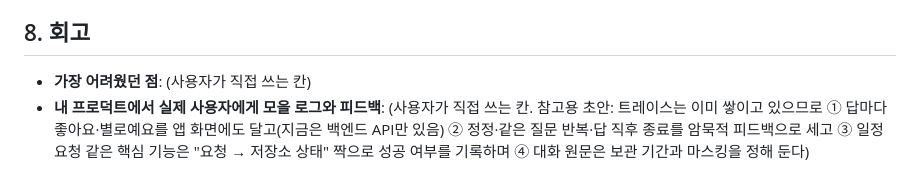
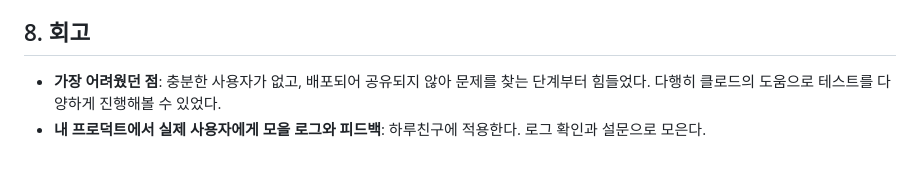
Before and after one commit to JEON-DAEJIN/friend-agent, a Markdown page: REPORT.md, the part around the change. Rendered like a GitHub page.

Commit message:
N059 REPORT.md 회고 반영(작성자가 직접 쓴 내용)
Co-Authored-By: Claude Sonnet 5.5 <noreply@anthropic.com>

```diff
--- a/REPORT.md
+++ b/REPORT.md
@@ -121,5 +121,5 @@ PR #44를 머지해 staging에 배포했다(`deploy` 성공). `/version`: 커밋
 
 ## 8. 회고
 
-- **가장 어려웠던 점**: (사용자가 직접 쓰는 칸)
-- **내 프로덕트에서 실제 사용자에게 모을 로그와 피드백**: (사용자가 직접 쓰는 칸. 참고용 초안: 트레이스는 이미 쌓이고 있으므로 ① 답마다 좋아요·별로예요를 앱 화면에도 달고(지금은 백엔드 API만 있음) ② 정정·같은 질문 반복·답 직후 종료를 암묵적 피드백으로 세고 ③ 일정 요청 같은 핵심 기능은 "요청 → 저장소 상태" 짝으로 성공 여부를 기록하며 ④ 대화 원문은 보관 기간과 마스킹을 정해 둔다)
+- **가장 어려웠던 점**: 충분한 사용자가 없고, 배포되어 공유되지 않아 문제를 찾는 단계부터 힘들었다. 다행히 클로드의 도움으로 테스트를 다양하게 진행해볼 수 있었다.
+- **내 프로덕트에서 실제 사용자에게 모을 로그와 피드백**: 하루친구에 적용한다. 로그 확인과 설문으로 모은다.
```
